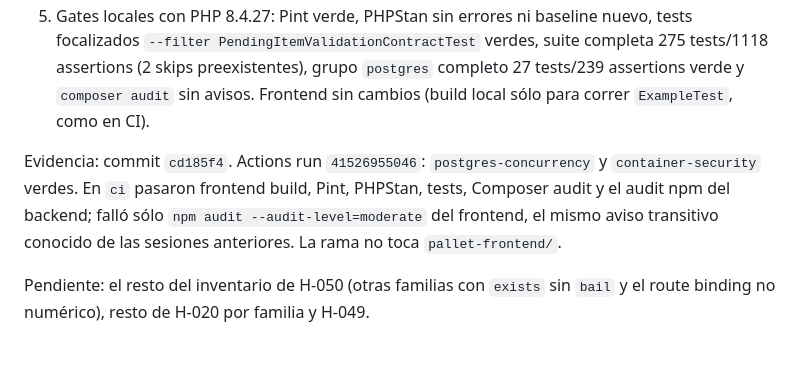
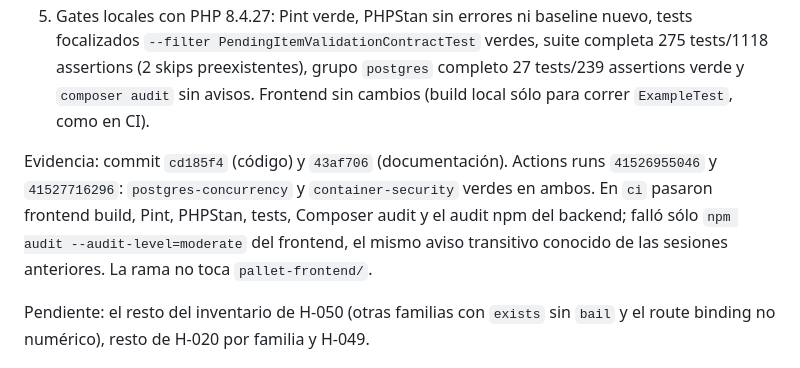
Before and after one commit to tomassalto/pallet-control, a Markdown page: EJECUCION.md, the part around the change. Rendered like a GitHub page.

Commit message:
Add documentation commit CI run to H-050 evidence
Generated with [Devin](https://devin.ai)

Co-Authored-By: Devin <158243242+devin-ai-integration[bot]@users.noreply.github.com>

```diff
--- a/EJECUCION.md
+++ b/EJECUCION.md
@@ -538,7 +538,7 @@ Rama `hardening/pending-id-validation`, creada desde `origin/performance/backend
 4. Tests: `PendingItemValidationContractTest` pasó de 20 a 24 tests (114 assertions) con `assertExactJson`, conteos de `pending_items`/`activity_logs` en cero y caso de strings numéricos que crean el pendiente. `PendingItemIdValidationTest` nuevo en el gate `postgres` (2 tests, 13 assertions): falla con `500` sobre las reglas anteriores y devuelve `422` con la corrección — acreditado localmente contra PostgreSQL 17.11 real (binarios EDB, SHA-256 verificado), antes y después del cambio.
 5. Gates locales con PHP 8.4.27: Pint verde, PHPStan sin errores ni baseline nuevo, tests focalizados `--filter PendingItemValidationContractTest` verdes, suite completa 275 tests/1118 assertions (2 skips preexistentes), grupo `postgres` completo 27 tests/239 assertions verde y `composer audit` sin avisos. Frontend sin cambios (build local sólo para correr `ExampleTest`, como en CI).
 
-Evidencia: commit `cd185f4`. Actions run `41526955046`: `postgres-concurrency` y `container-security` verdes. En `ci` pasaron frontend build, Pint, PHPStan, tests, Composer audit y el audit npm del backend; falló sólo `npm audit --audit-level=moderate` del frontend, el mismo aviso transitivo conocido de las sesiones anteriores. La rama no toca `pallet-frontend/`.
+Evidencia: commit `cd185f4` (código) y `43af706` (documentación). Actions runs `41526955046` y `41527716296`: `postgres-concurrency` y `container-security` verdes en ambos. En `ci` pasaron frontend build, Pint, PHPStan, tests, Composer audit y el audit npm del backend; falló sólo `npm audit --audit-level=moderate` del frontend, el mismo aviso transitivo conocido de las sesiones anteriores. La rama no toca `pallet-frontend/`.
 
 Pendiente: el resto del inventario de H-050 (otras familias con `exists` sin `bail` y el route binding no numérico), resto de H-020 por familia y H-049.
 
```
